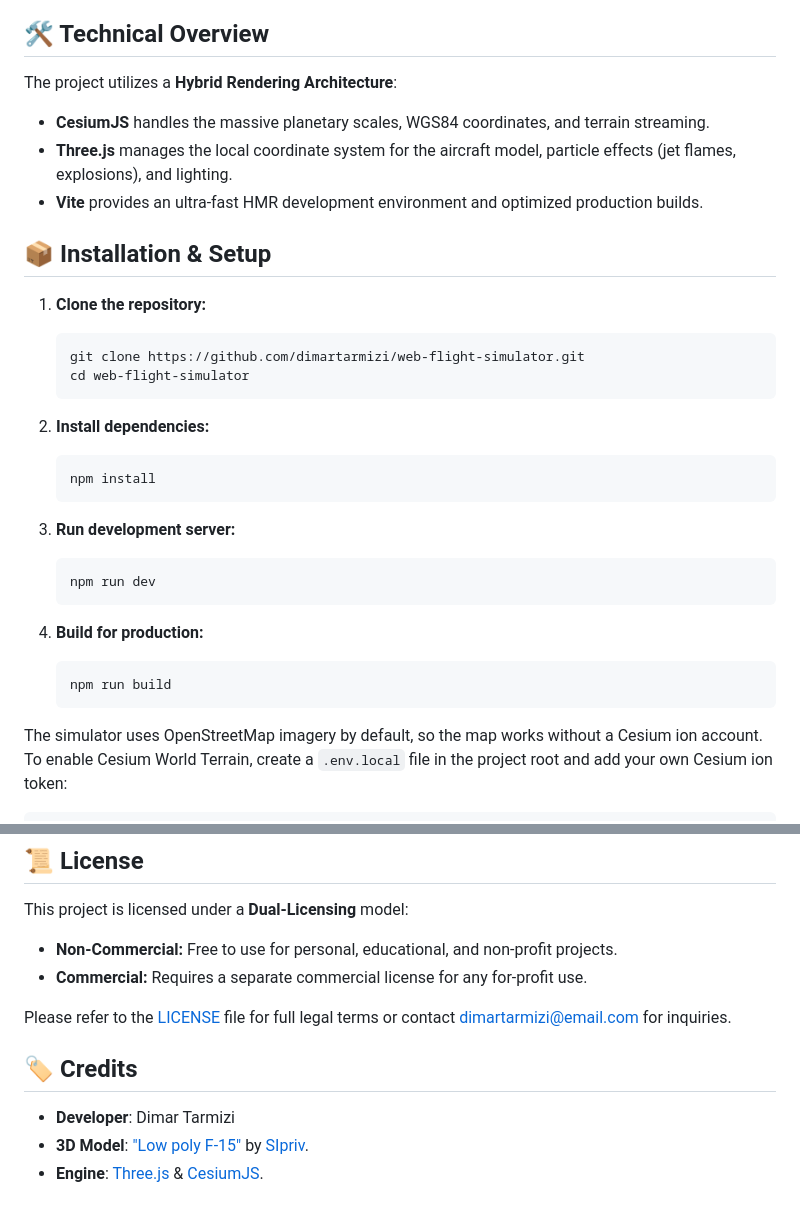
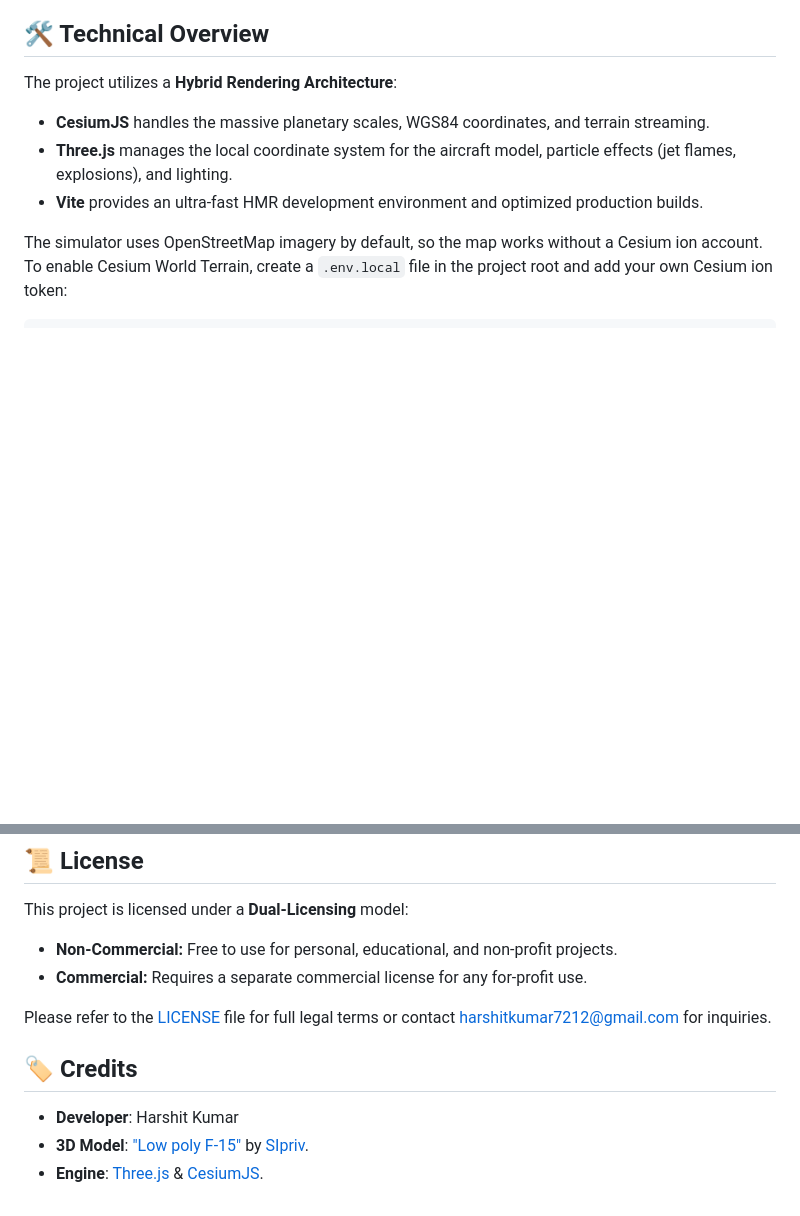
Before and after one commit to Harshitcodes154/web-flight-simulator-main, a Markdown page: README.md, 2 parts joined by grey strips. Rendered like a GitHub page; blank space fills up the shorter version.

````diff
--- a/README.md
+++ b/README.md
@@ -76,28 +76,7 @@ The project utilizes a **Hybrid Rendering Architecture**:
 - **Three.js** manages the local coordinate system for the aircraft model, particle effects (jet flames, explosions), and lighting.
 - **Vite** provides an ultra-fast HMR development environment and optimized production builds.
 
-## 📦 Installation & Setup
 
-1. **Clone the repository:**
-   ```bash
-   git clone https://github.com/dimartarmizi/web-flight-simulator.git
-   cd web-flight-simulator
-   ```
-
-2. **Install dependencies:**
-   ```bash
-   npm install
-   ```
-
-3. **Run development server:**
-   ```bash
-   npm run dev
-   ```
-
-4. **Build for production:**
-   ```bash
-   npm run build
-   ```
 
 The simulator uses OpenStreetMap imagery by default, so the map works without a Cesium ion account. To enable Cesium World Terrain, create a `.env.local` file in the project root and add your own Cesium ion token:
 
@@ -114,10 +93,10 @@ This project is licensed under a **Dual-Licensing** model:
 - **Non-Commercial:** Free to use for personal, educational, and non-profit projects.
 - **Commercial:** Requires a separate commercial license for any for-profit use.
 
-Please refer to the [LICENSE](LICENSE) file for full legal terms or contact [dimartarmizi@email.com](mailto:dimartarmizi@email.com) for inquiries.
+Please refer to the [LICENSE](LICENSE) file for full legal terms or contact [harshitkumar7212@gmail.com](mailto:harshhitkumr7212@gmail.com) for inquiries.
 
 ## 🏷️ Credits
 
-- **Developer**: Dimar Tarmizi
+- **Developer**: Harshit Kumar
 - **3D Model**: ["Low poly F-15"](https://sketchfab.com/3d-models/low-poly-f-15-0c1cfa22d7094556914fcdfba75bef5d) by [SIpriv](https://sketchfab.com/sipriv).
 - **Engine**: [Three.js](https://threejs.org/) & [CesiumJS](https://cesium.com/).
````
